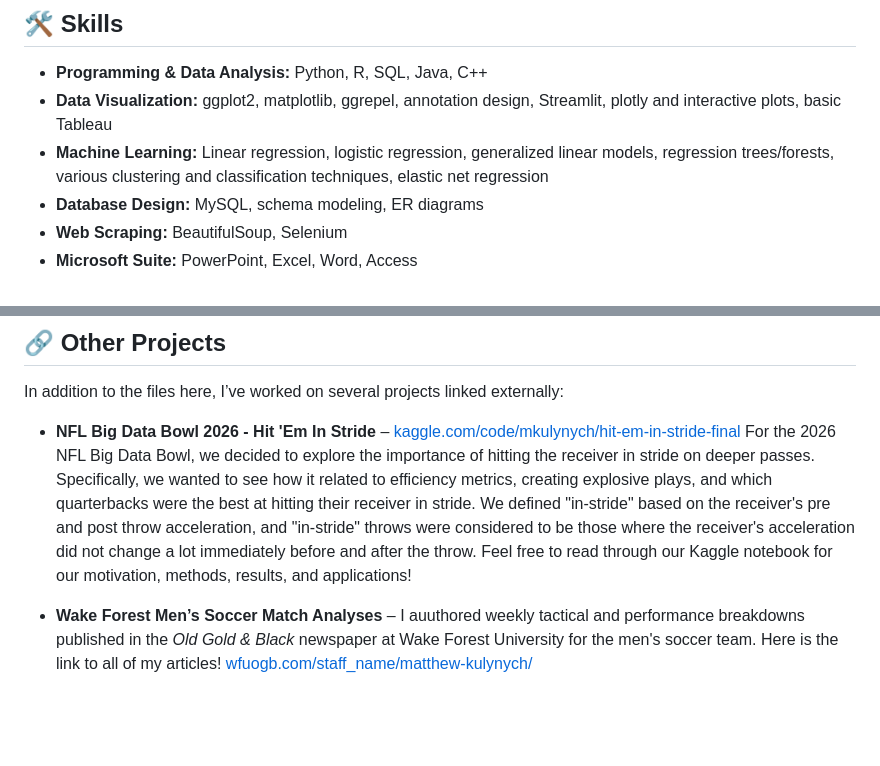
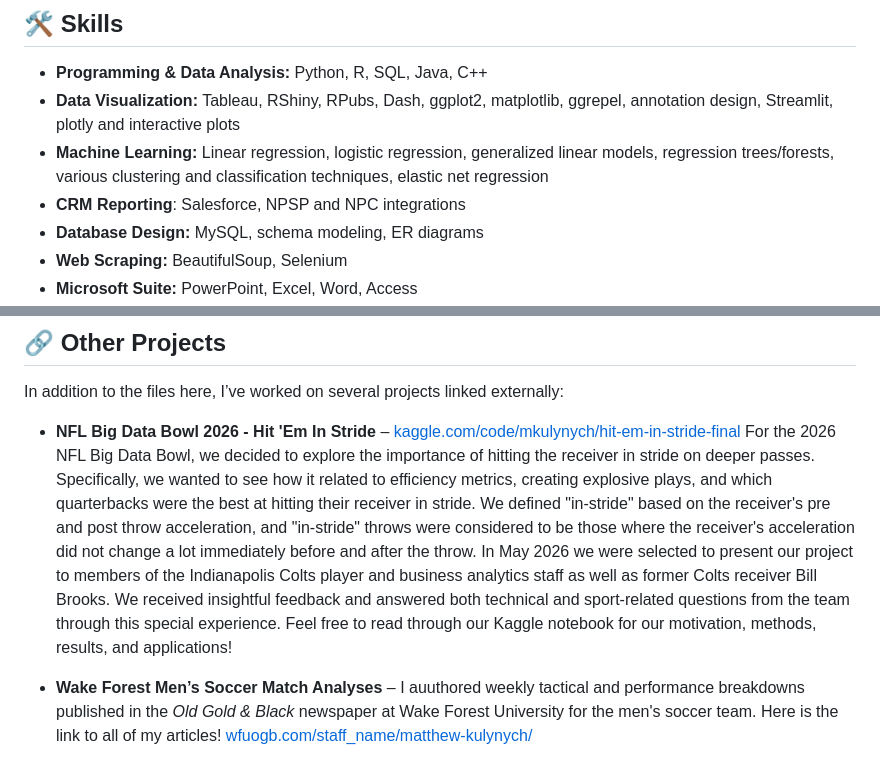
Before and after one commit to matthew-kulynych/Matthew-Kulynych, a Markdown page: README.md, 2 parts joined by grey strips. GitHub-like rendering; blank space fills up the shorter version.

```diff
--- a/README.md
+++ b/README.md
@@ -20,8 +20,9 @@ Looking for a detailed overview of my skills and experience?
 
 ## 🛠 Skills
 - **Programming & Data Analysis:** Python, R, SQL, Java, C++
-- **Data Visualization:** ggplot2, matplotlib, ggrepel, annotation design, Streamlit, plotly and interactive plots, basic Tableau
+- **Data Visualization:** Tableau, RShiny, RPubs, Dash, ggplot2, matplotlib, ggrepel, annotation design, Streamlit, plotly and interactive plots
 - **Machine Learning:** Linear regression, logistic regression, generalized linear models, regression trees/forests, various clustering and classification techniques, elastic net regression
+- **CRM Reporting**: Salesforce, NPSP and NPC integrations
 - **Database Design:** MySQL, schema modeling, ER diagrams
 - **Web Scraping:** BeautifulSoup, Selenium
 - **Microsoft Suite:** PowerPoint, Excel, Word, Access
@@ -62,7 +63,7 @@ This repo contains code, documentation, and datasets for projects I’ve built.
 ## 🔗 Other Projects
 In addition to the files here, I’ve worked on several projects linked externally:
 
-- **NFL Big Data Bowl 2026 - Hit 'Em In Stride** – [kaggle.com/code/mkulynych/hit-em-in-stride-final](https://www.kaggle.com/code/mkulynych/hit-em-in-stride-final) For the 2026 NFL Big Data Bowl, we decided to explore the importance of hitting the receiver in stride on deeper passes. Specifically, we wanted to see how it related to efficiency metrics, creating explosive plays, and which quarterbacks were the best at hitting their receiver in stride. We defined "in-stride" based on the receiver's pre and post throw acceleration, and "in-stride" throws were considered to be those where the receiver's acceleration did not change a lot immediately before and after the throw. Feel free to read through our Kaggle notebook for our motivation, methods, results, and applications!
+- **NFL Big Data Bowl 2026 - Hit 'Em In Stride** – [kaggle.com/code/mkulynych/hit-em-in-stride-final](https://www.kaggle.com/code/mkulynych/hit-em-in-stride-final) For the 2026 NFL Big Data Bowl, we decided to explore the importance of hitting the receiver in stride on deeper passes. Specifically, we wanted to see how it related to efficiency metrics, creating explosive plays, and which quarterbacks were the best at hitting their receiver in stride. We defined "in-stride" based on the receiver's pre and post throw acceleration, and "in-stride" throws were considered to be those where the receiver's acceleration did not change a lot immediately before and after the throw. In May 2026 we were selected to present our project to members of the Indianapolis Colts player and business analytics staff as well as former Colts receiver Bill Brooks. We received insightful feedback and answered both technical and sport-related questions from the team through this special experience. Feel free to read through our Kaggle notebook for our motivation, methods, results, and applications!
 
 - **Wake Forest Men’s Soccer Match Analyses** – I auuthored weekly tactical and performance breakdowns published in the *Old Gold & Black* newspaper at Wake Forest University for the men's soccer team. Here is the link to all of my articles! [wfuogb.com/staff_name/matthew-kulynych/](https://wfuogb.com/staff_name/matthew-kulynych/)
 
```
